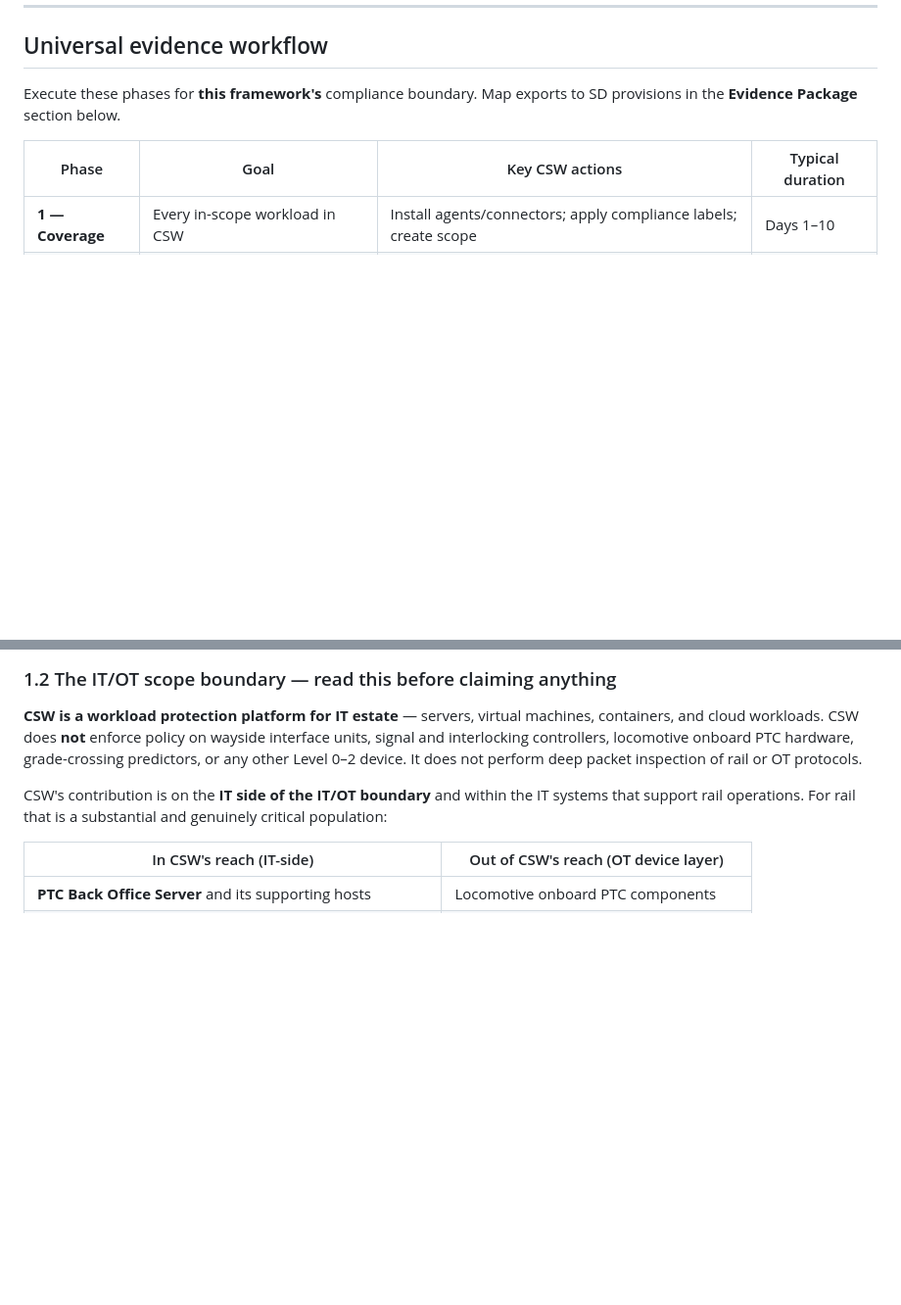
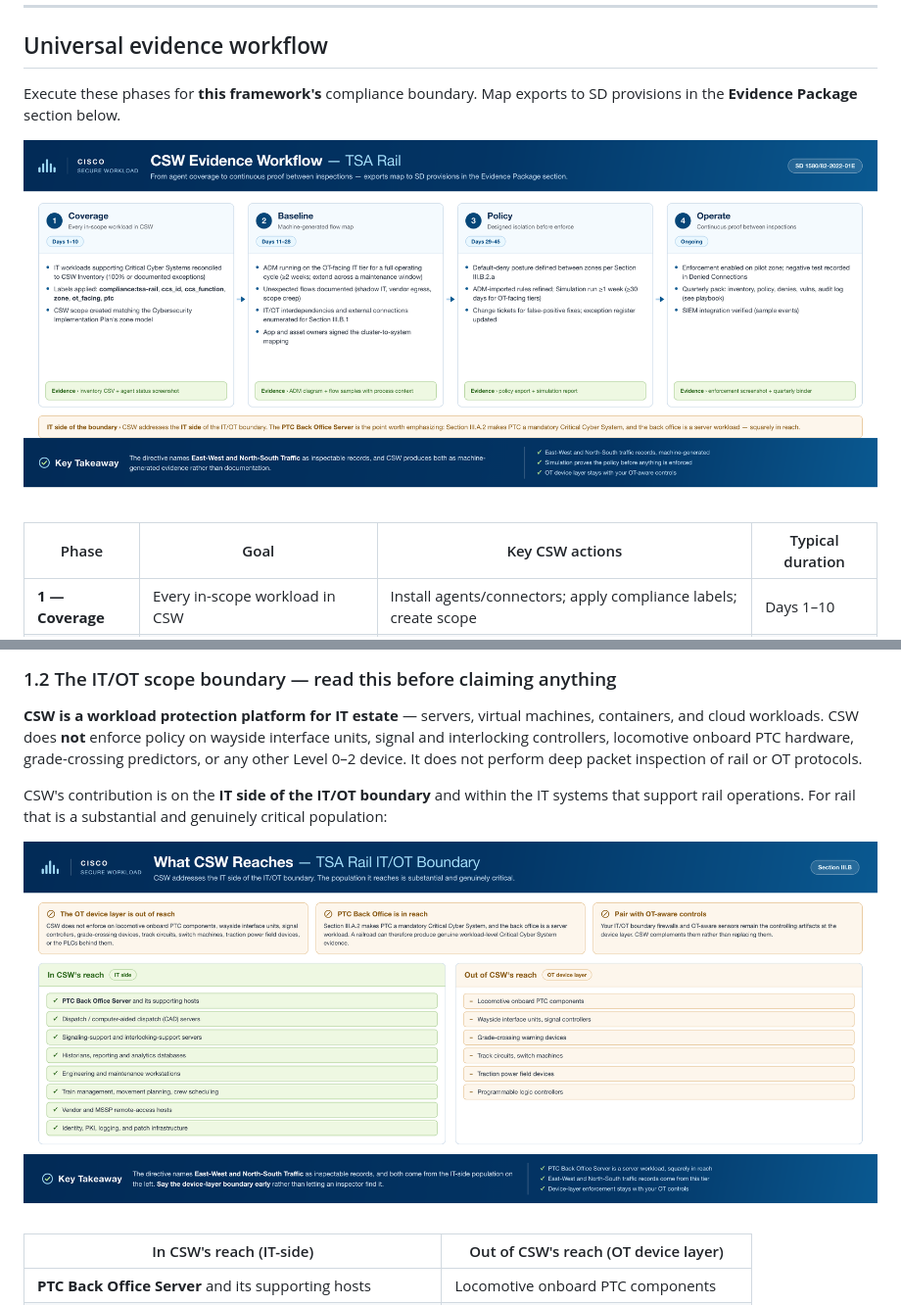
Before and after one commit to chandrapati/CSW-TSA-Rail-Reference-Design, a Markdown page: CSW-TSA-Rail-Reference-Design.md, 2 parts joined by grey strips. Shown at 98% size. GitHub-like rendering; pictures changed too: assets/csw-evidence-workflow.png (added), assets/csw-scope-boundary.png (added); blank space fills up the shorter version.

```diff
--- a/CSW-TSA-Rail-Reference-Design.md
+++ b/CSW-TSA-Rail-Reference-Design.md
@@ -89,6 +89,8 @@ Cisco Secure Workload (CSW) is a **workload protection platform**. A lightweight
 ## Universal evidence workflow
 
 Execute these phases for **this framework's** compliance boundary. Map exports to SD provisions in the **Evidence Package** section below.
+
+![CSW evidence workflow for TSA Rail — the four phases from agent coverage through continuous proof, with the evidence artifact produced at each phase](assets/csw-evidence-workflow.png)
 
 | Phase | Goal | Key CSW actions | Typical duration |
 |-------|------|-----------------|------------------|
@@ -205,6 +207,8 @@ packet inspection of rail or OT protocols.
 CSW's contribution is on the **IT side of the IT/OT boundary** and
 within the IT systems that support rail operations. For rail that is a
 substantial and genuinely critical population:
+
+![TSA Rail IT/OT boundary — the IT-side population CSW reaches set against the OT device layer it does not, with the PTC Back Office Server called out](assets/csw-scope-boundary.png)
 
 | In CSW's reach (IT-side) | Out of CSW's reach (OT device layer) |
 |---|---|
```
Also changed, not shown: .diagram-tools/README.md (added, +37 -0 lines), 7 other files.
